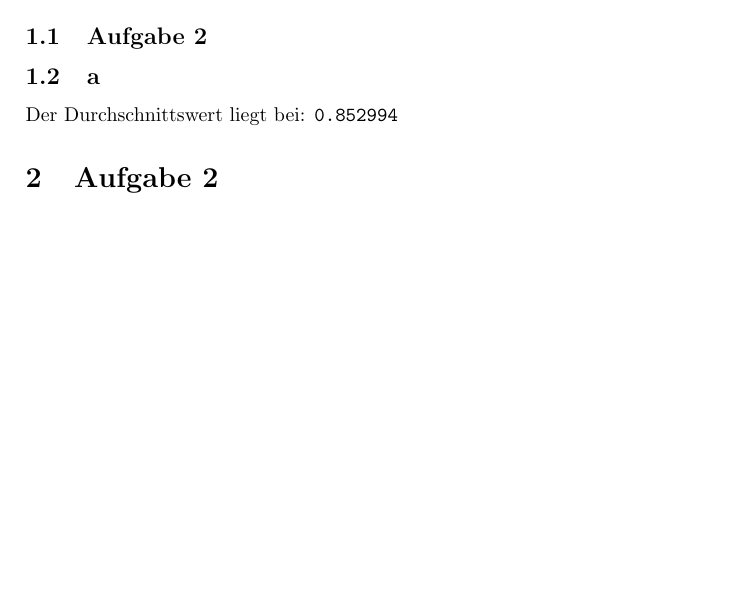
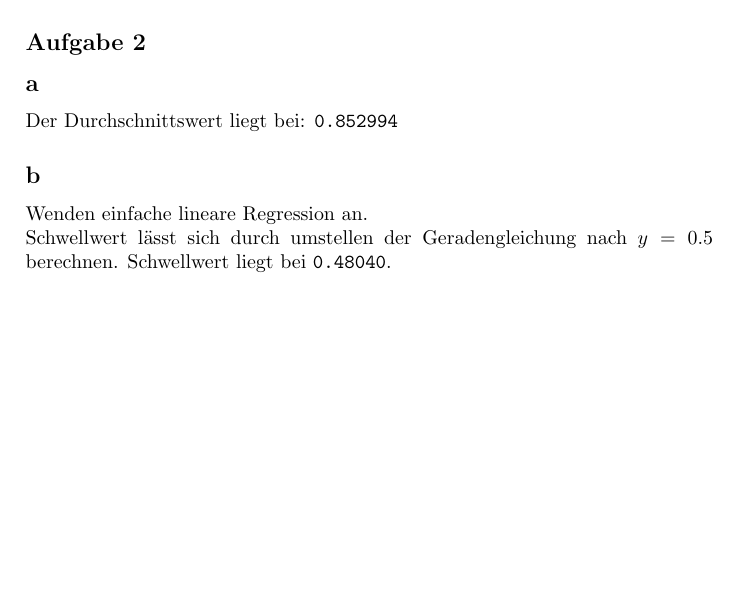
Before and after one commit to al-eax/fu_mustererkennung_sose2015, a LaTeX document (zettel06/latex/zettel.tex): part of page 2 of 2 before the commit and part of page 2 of 3 after it, cut so that both start at the same text, the shorter picture padded with empty space. Compiled offline with pdfLaTeX.

Commit message:
zettel06

```diff
--- a/zettel06/latex/zettel.tex
+++ b/zettel06/latex/zettel.tex
@@ -52,11 +52,14 @@ $ $
 	blaue Punkte = bestanden\\
 	rote Punkte = nicht bestanden\\
 
-\subsection{Aufgabe 2}
-	\subsection{a}
-		Der Durchschnittswert liegt bei:
-		\texttt{0.852994}
+\subsection*{Aufgabe 2}
+	\subsection*{a}
+		Der Durchschnittswert liegt bei: \texttt{0.852994}
 
-\section{Aufgabe 2}
+	\subsection*{b}
+		Wenden einfache lineare Regression an.\\
+		Schwellwert lässt sich durch umstellen der Geradengleichung
+		nach $y = 0.5$ berechnen. Schwellwert liegt bei \texttt{0.48040}.\\
+		\includegraphics[scale=0.35]{aufg2b}
 
 \end{document}
```
Also changed, not shown: zettel06/latex/aufg2b.png (added), zettel06/latex/zettel.tex (6 more changed lines), 2 other files.
